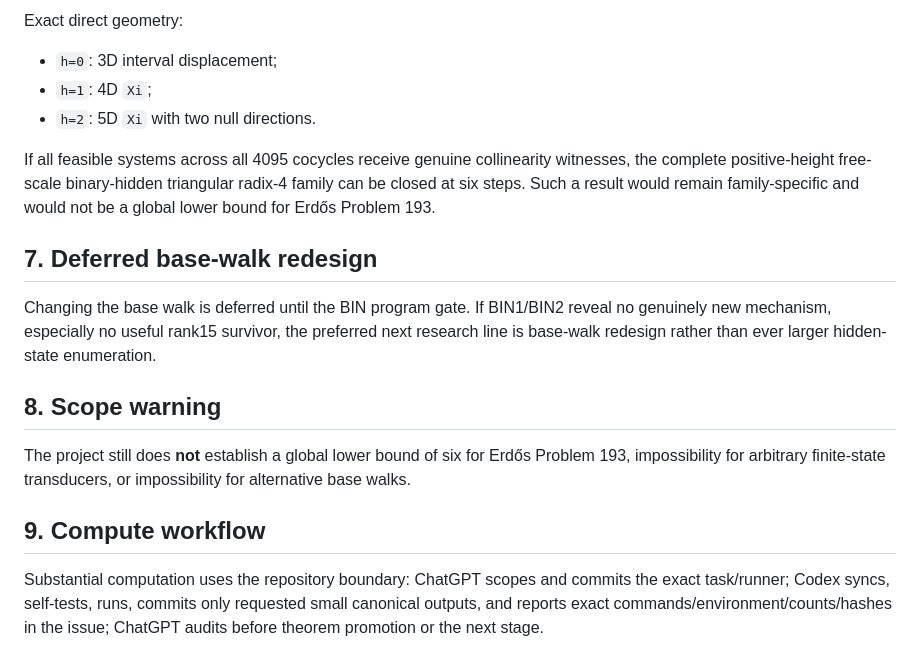
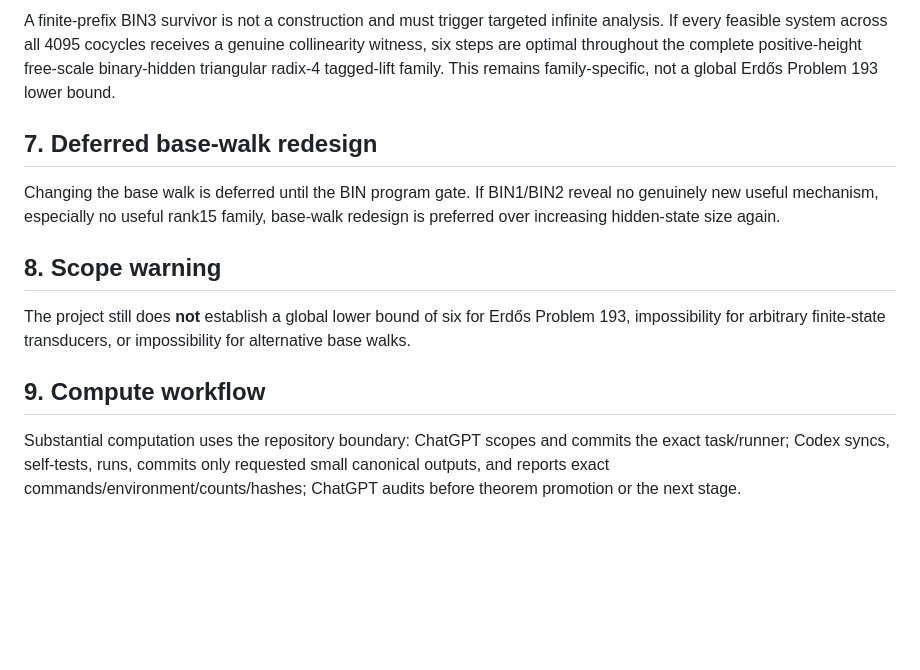
Before and after one commit to nyan-nyan-nyan-pyon/Erd-sProblem193, a Markdown page: docs/STATUS.md, the part around one of its changes. GitHub-like rendering; blank space fills up the shorter version.

```diff
--- a/docs/STATUS.md
+++ b/docs/STATUS.md
@@ -197,15 +169,9 @@ BIN3 returns from equality graph types to the **actual anchored cocycles**. Equa
 
-Exact direct geometry:
-
-- `h=0`: 3D interval displacement;
-- `h=1`: 4D `Xi`;
-- `h=2`: 5D `Xi` with two null directions.
-
-If all feasible systems across all 4095 cocycles receive genuine collinearity witnesses, the complete positive-height free-scale binary-hidden triangular radix-4 family can be closed at six steps. Such a result would remain family-specific and would not be a global lower bound for Erdős Problem 193.
+A finite-prefix BIN3 survivor is not a construction and must trigger targeted infinite analysis. If every feasible system across all 4095 cocycles receives a genuine collinearity witness, six steps are optimal throughout the complete positive-height free-scale binary-hidden triangular radix-4 tagged-lift family. This remains family-specific, not a global Erdős Problem 193 lower bound.
 
 ## 7. Deferred base-walk redesign
 
-Changing the base walk is deferred until the BIN program gate. If BIN1/BIN2 reveal no genuinely new mechanism, especially no useful rank15 survivor, the preferred next research line is base-walk redesign rather than ever larger hidden-state enumeration.
+Changing the base walk is deferred until the BIN program gate. If BIN1/BIN2 reveal no genuinely new useful mechanism, especially no useful rank15 family, base-walk redesign is preferred over increasing hidden-state size again.
 
 ## 8. Scope warning
 
@@ -213,4 +179,4 @@ The project still does **not** establish a global lower bound of six for Erdős
 
 ## 9. Compute workflow
 
-Substantial computation uses the repository boundary: ChatGPT scopes and commits the exact task/runner; Codex syncs, self-tests, runs, commits only requested small canonical outputs, and reports exact commands/environment/counts/hashes in the issue; ChatGPT audits before theorem promotion or the next stage.
+Substantial computation uses the repository boundary: ChatGPT scopes and commits the exact task/runner; Codex syncs, self-tests, runs, commits only requested small canonical outputs, and reports exact commands/environment/counts/hashes; ChatGPT audits before theorem promotion or the next stage.
```
Also changed, not shown: other parts of docs/STATUS.md (+68 -96 lines).
